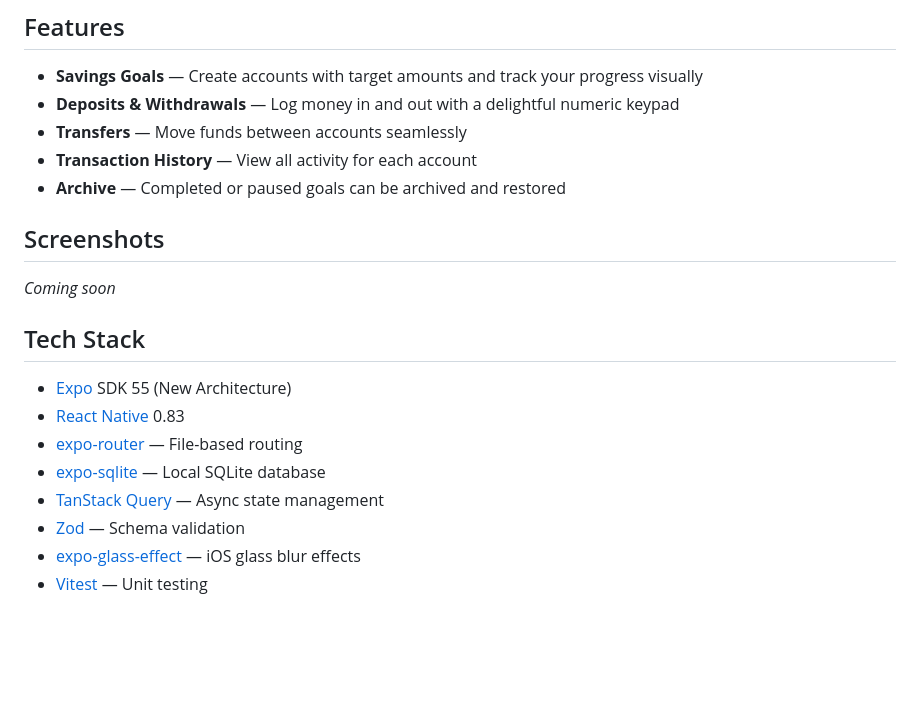
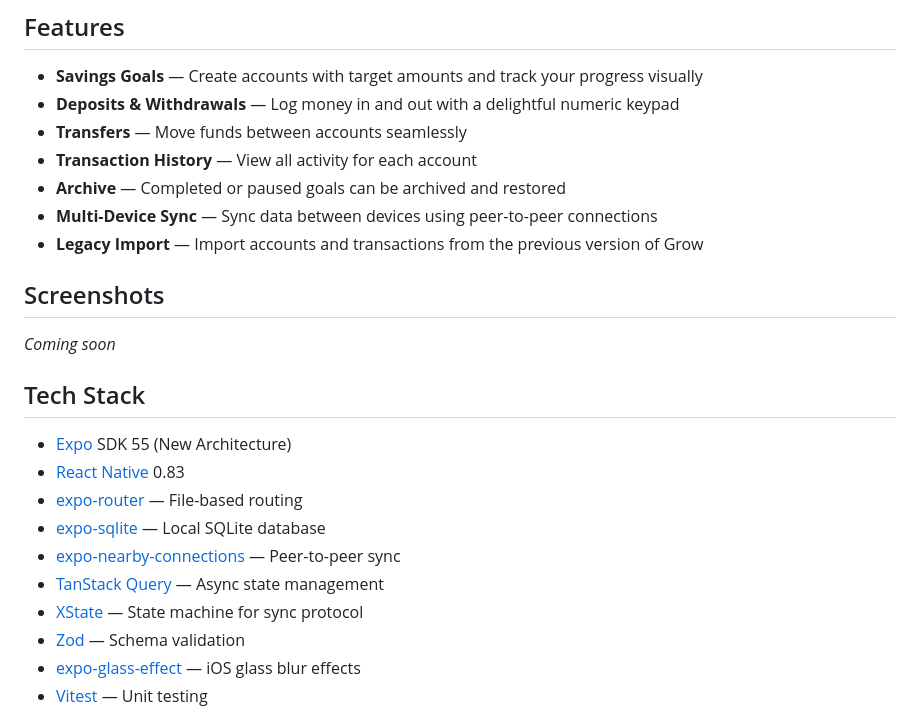
Before and after one commit to jonstuebe/grow-sqlite, a Markdown page: README.md, the part around one of its changes. GitHub-like rendering; blank space fills up the shorter version.

```diff
--- a/README.md
+++ b/README.md
@@ -9,6 +9,8 @@ A beautiful savings goals tracker for iOS. Set financial targets, track your pro
 - **Transfers** — Move funds between accounts seamlessly
 - **Transaction History** — View all activity for each account
 - **Archive** — Completed or paused goals can be archived and restored
+- **Multi-Device Sync** — Sync data between devices using peer-to-peer connections
+- **Legacy Import** — Import accounts and transactions from the previous version of Grow
 
 ## Screenshots
 
@@ -20,7 +22,9 @@ _Coming soon_
 - [React Native](https://reactnative.dev) 0.83
 - [expo-router](https://docs.expo.dev/router/introduction/) — File-based routing
 - [expo-sqlite](https://docs.expo.dev/versions/latest/sdk/sqlite/) — Local SQLite database
+- [expo-nearby-connections](https://github.com/jonstuebe/expo-nearby-connections) — Peer-to-peer sync
 - [TanStack Query](https://tanstack.com/query) — Async state management
+- [XState](https://xstate.js.org) — State machine for sync protocol
 - [Zod](https://zod.dev) — Schema validation
 - [expo-glass-effect](https://docs.expo.dev/versions/latest/sdk/glass-effect/) — iOS glass blur effects
 - [Vitest](https://vitest.dev) — Unit testing
```
Also changed, not shown: other parts of README.md (+43 -2 lines).
